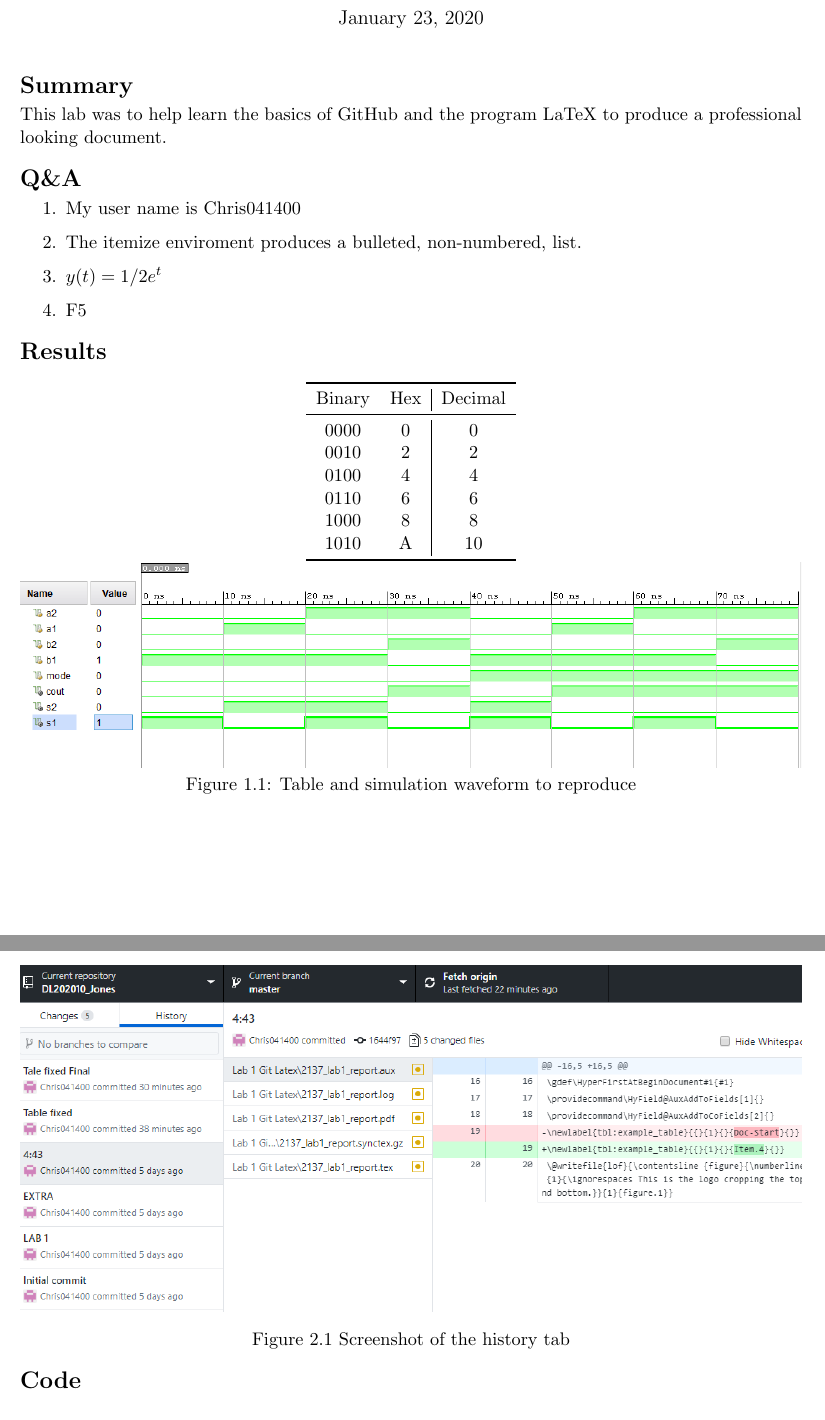
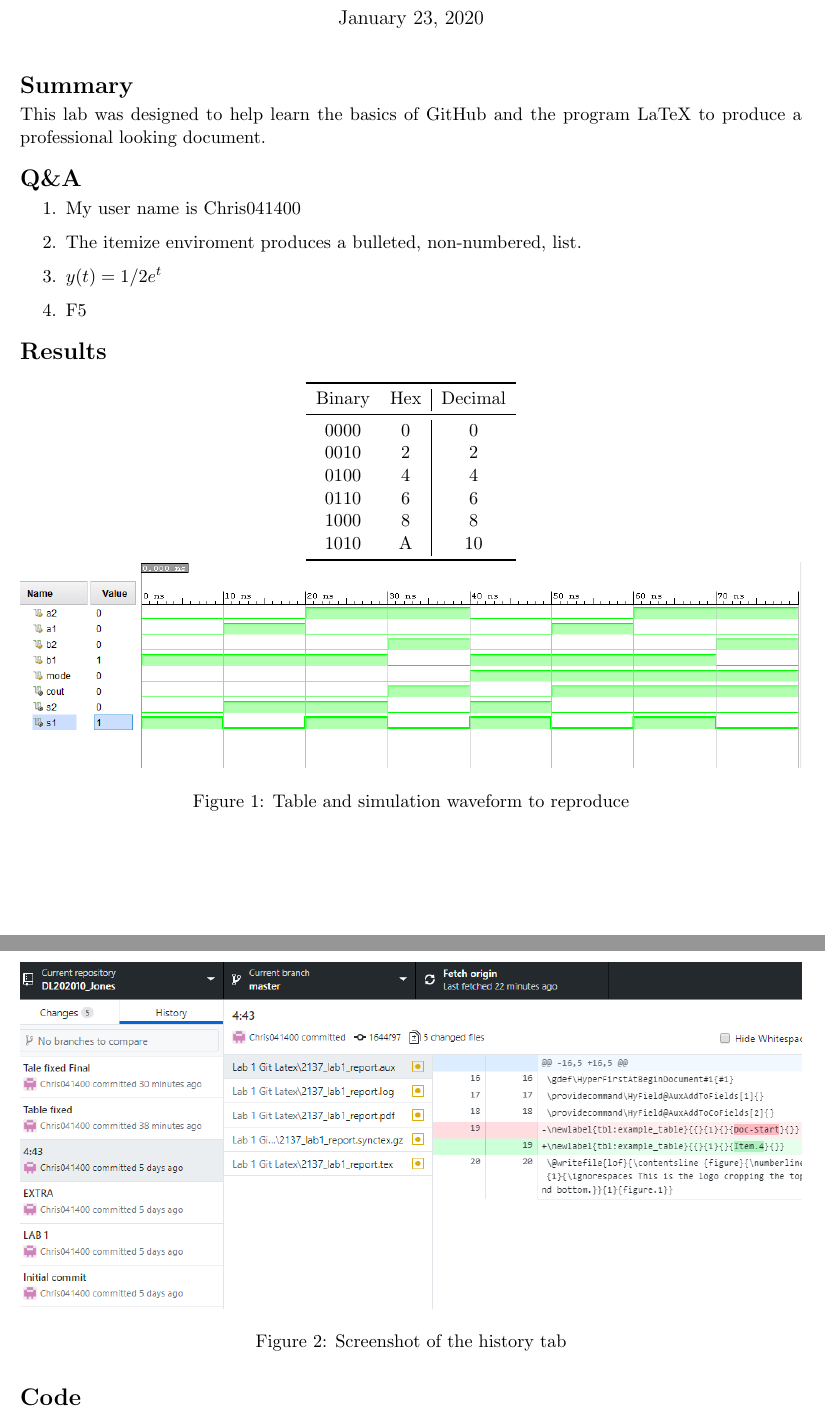
Before and after one commit to Chris041400/DL202010_Jones, a LaTeX document (Lab 1 Git Latex/2137_lab1_report.tex): two parts of pages 1 and 2 of 2, joined at a grey line, cut so that both start at the same text. The pictures show the PDF file Lab 1 Git Latex/2137_lab1_report.pdf that the author committed with the source.

Commit message:
Turned in
Turned in

```diff
--- a/Lab 1 Git Latex/2137_lab1_report.tex
+++ b/Lab 1 Git Latex/2137_lab1_report.tex
@@ -68,7 +68,7 @@
 
 \section*{Summary}
 
-This lab was to help learn the basics of GitHub and the program LaTeX to produce a professional looking document.
+This lab was designed to help learn the basics of GitHub and the program LaTeX to produce a professional looking document.
 
 
 \section*{Q\&A}
@@ -99,14 +99,15 @@ This lab was to help learn the basics of GitHub and the program LaTeX to produce
 		\bottomrule
 	\end{tabular}
 	\includegraphics[width=1.0\textwidth, trim = 19cm 15cm .5cm 4cm,clip]{lab1_example_screenshot.PNG}
-    Figure 1.1: Table and simulation waveform to reproduce
+    \caption{Table and simulation waveform to reproduce}
 \end{figure}
 
-\begin{center}
+\begin{figure}
     \includegraphics[width=1.0\textwidth, trim = .1cm .1cm .5cm .1cm,clip]{capture2.PNG}
-	\center Figure 2.1 Screenshot of the history tab
-\end{center}
+	\caption{Screenshot of the history tab}
+\end{figure}
 
+\newpage
 \section*{Code}
 
 \Verilog[caption=File-included Verilog code example,label=code:file_ex]{lab1_example_code.sv}
```
Also changed, not shown: Lab 1 Git Latex/2137_lab1_report.pdf, 3 other files.
